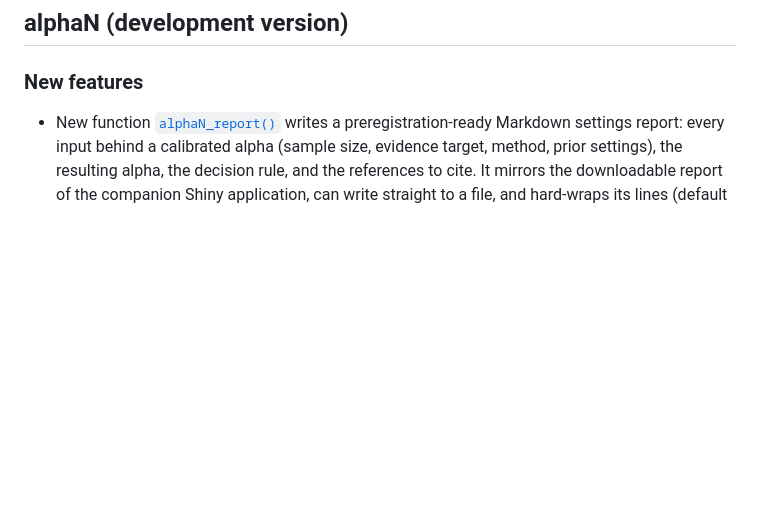
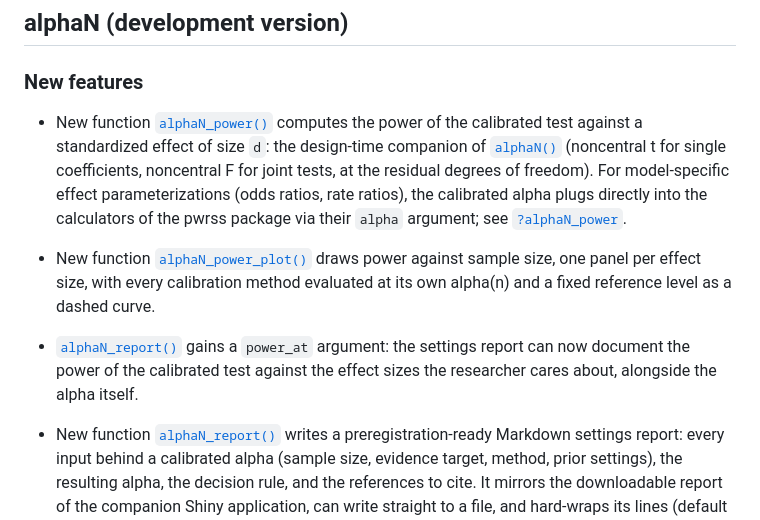
Before and after one commit to jespernwulff/alphaN, a Markdown page: news/index.md, the part around the change. GitHub-like rendering; blank space fills up the shorter version.

Commit message:
Deploying to gh-pages from @ jespernwulff/alphaN@0e2ef31356e9ad0750cb141cddd4cf606a84b21f 🚀

```diff
--- a/news/index.md
+++ b/news/index.md
@@ -3,6 +3,29 @@
 ## alphaN (development version)
 
 ### New features
+
+- New function
+  [`alphaN_power()`](https://jespernwulff.github.io/alphaN/reference/alphaN_power.md)
+  computes the power of the calibrated test against a standardized
+  effect of size `d`: the design-time companion of
+  [`alphaN()`](https://jespernwulff.github.io/alphaN/reference/alphaN.md)
+  (noncentral t for single coefficients, noncentral F for joint tests,
+  at the residual degrees of freedom). For model-specific effect
+  parameterizations (odds ratios, rate ratios), the calibrated alpha
+  plugs directly into the calculators of the pwrss package via their
+  `alpha` argument; see
+  [`?alphaN_power`](https://jespernwulff.github.io/alphaN/reference/alphaN_power.md).
+
+- New function
+  [`alphaN_power_plot()`](https://jespernwulff.github.io/alphaN/reference/alphaN_power_plot.md)
+  draws power against sample size, one panel per effect size, with every
+  calibration method evaluated at its own alpha(n) and a fixed reference
+  level as a dashed curve.
+
+- [`alphaN_report()`](https://jespernwulff.github.io/alphaN/reference/alphaN_report.md)
+  gains a `power_at` argument: the settings report can now document the
+  power of the calibrated test against the effect sizes the researcher
+  cares about, alongside the alpha itself.
 
 - New function
   [`alphaN_report()`](https://jespernwulff.github.io/alphaN/reference/alphaN_report.md)
```
Also changed, not shown: reference/alphaN_power.md (added, +171 -0 lines), reference/alphaN_power_plot.md (added, +77 -0 lines), reference/alphaN_report.md (+21 -4 lines), reference/index.md (+4 -0 lines), reference/alphaN_power_plot-1.png (added), 9 other files.
